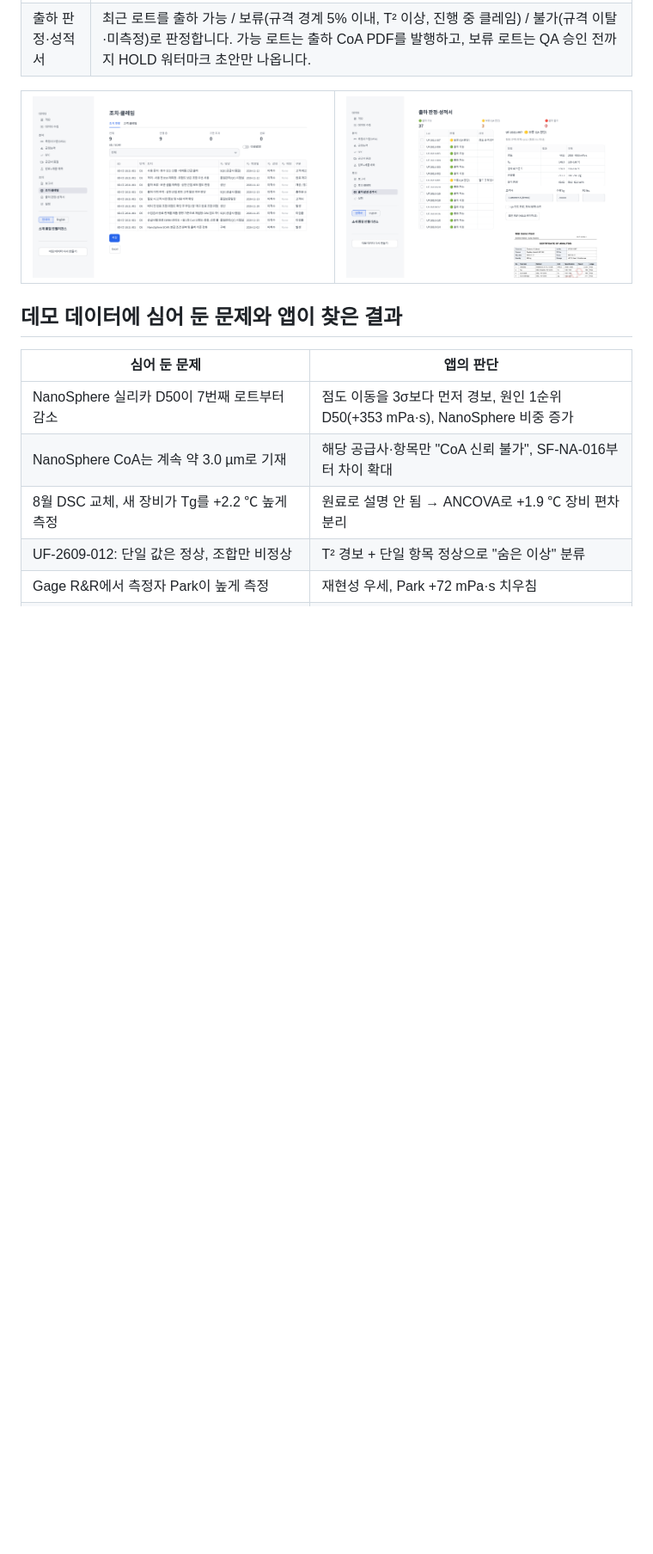
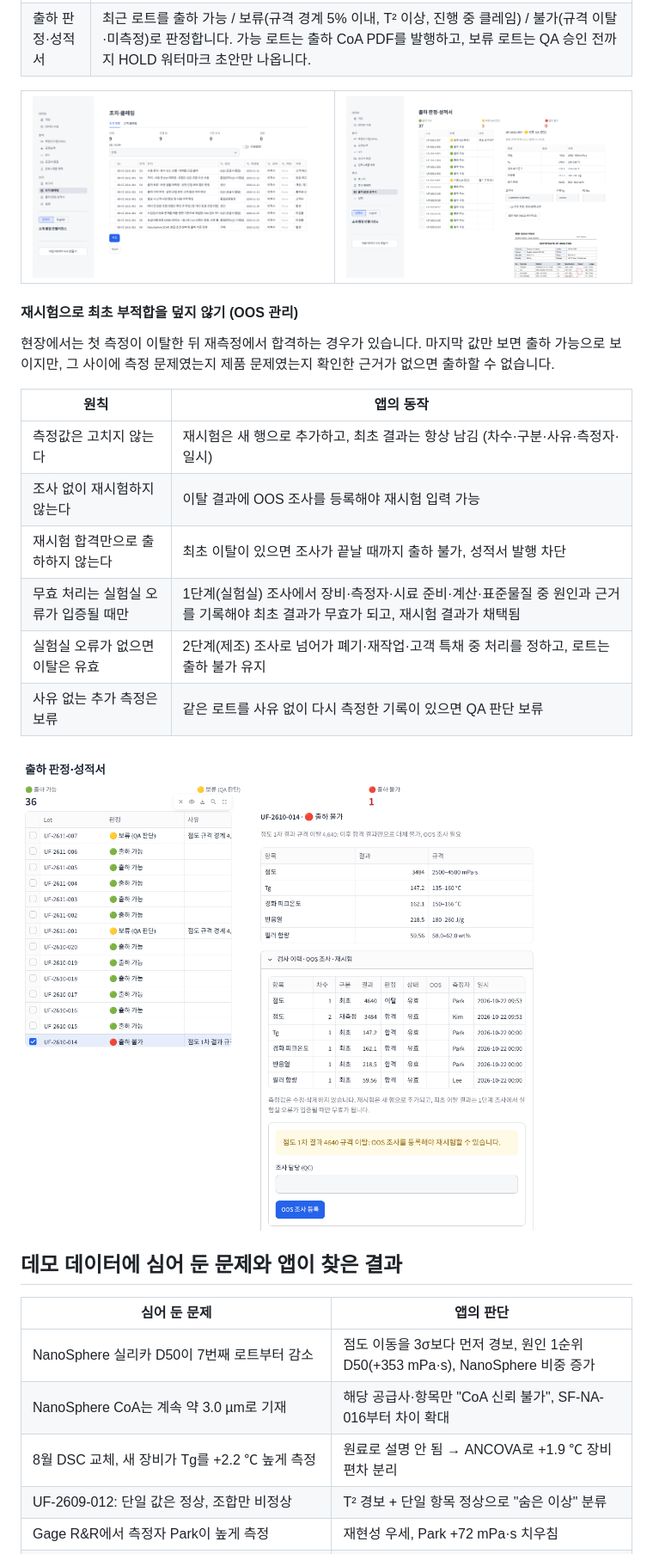
Before and after one commit to Thisissun93/Material_Quality_Intelligence, a Markdown page: README.md, the part around one of its changes. Shown at 86% size. GitHub-like rendering; pictures changed too: docs/img/oos.png (added); blank space fills up the shorter version.

```diff
--- a/README.md
+++ b/README.md
@@ -101,6 +101,20 @@ python -m mqi.ingest.watcher "D:/LabShare/Exports"
 <td><img src="docs/img/shipping.png" alt="shipping"></td>
 </tr></table>
 
+#### 재시험으로 최초 부적합을 덮지 않기 (OOS 관리)
+현장에서는 첫 측정이 이탈한 뒤 재측정에서 합격하는 경우가 있습니다. 마지막 값만 보면 출하 가능으로 보이지만, 그 사이에 측정 문제였는지 제품 문제였는지 확인한 근거가 없으면 출하할 수 없습니다.
+
+| 원칙 | 앱의 동작 |
+|---|---|
+| 측정값은 고치지 않는다 | 재시험은 새 행으로 추가하고, 최초 결과는 항상 남김 (차수·구분·사유·측정자·일시) |
+| 조사 없이 재시험하지 않는다 | 이탈 결과에 OOS 조사를 등록해야 재시험 입력 가능 |
+| 재시험 합격만으로 출하하지 않는다 | 최초 이탈이 있으면 조사가 끝날 때까지 출하 불가, 성적서 발행 차단 |
+| 무효 처리는 실험실 오류가 입증될 때만 | 1단계(실험실) 조사에서 장비·측정자·시료 준비·계산·표준물질 중 원인과 근거를 기록해야 최초 결과가 무효가 되고, 재시험 결과가 채택됨 |
+| 실험실 오류가 없으면 이탈은 유효 | 2단계(제조) 조사로 넘어가 폐기·재작업·고객 특채 중 처리를 정하고, 로트는 출하 불가 유지 |
+| 사유 없는 추가 측정은 보류 | 같은 로트를 사유 없이 다시 측정한 기록이 있으면 QA 판단 보류 |
+
+![oos](docs/img/oos.png)
+
 ## 데모 데이터에 심어 둔 문제와 앱이 찾은 결과
 
 | 심어 둔 문제 | 앱의 판단 |
```
Also changed, not shown: other parts of README.md (+4 -3 lines), 10 other files.
